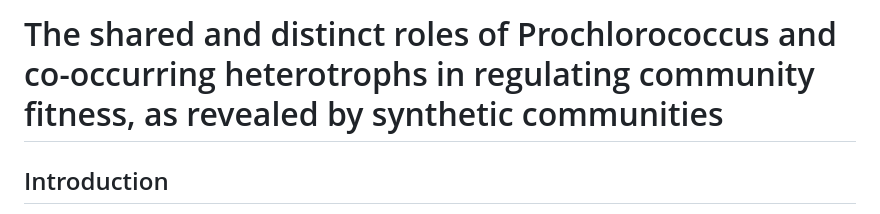
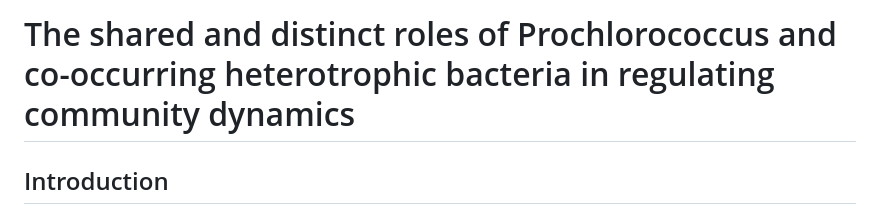
Before and after one commit to jamesm224/community_dynamics, a Markdown page: README.md, the part around the change. Rendered like a GitHub page.

```diff
--- a/README.md
+++ b/README.md
@@ -1,4 +1,4 @@
-# The shared and distinct roles of Prochlorococcus and co-occurring heterotrophs in regulating community fitness, as revealed by synthetic communities
+# The shared and distinct roles of Prochlorococcus and co-occurring heterotrophic bacteria in regulating community dynamics
 
 ## Introduction
 Prochlorococcus is one of the most important photosynthetic organisms in Earth's oceans. While this microbe is abundant, there still remains a limited understanding of how Prochlorococcus interacts with heterotrophs. Here we isolated four of the most abundant strains associated with MED4 and through the use of absolute quantification of RNA, DNA, and cell counts we examine how these heterotrophs impact the growth curve of Prochlorococcus. Here is the code associated with this project. It includes all of the code to reproduce all bioinformatic analysis performed in this paper. It contains code for genome assembly, RNASeq processing, metagenomic, metatranscriptomic, and additional analysis.
```
